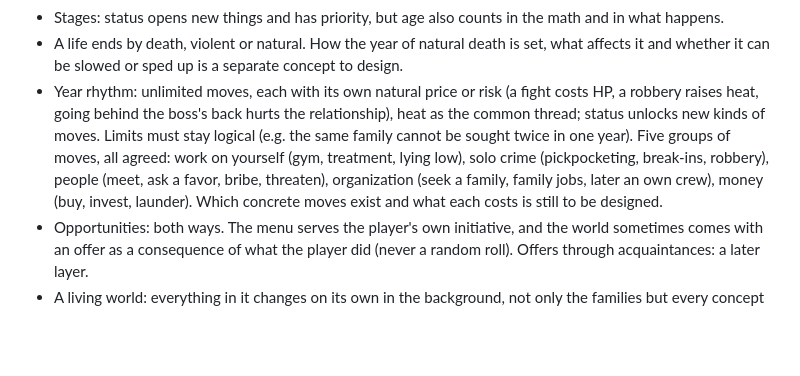
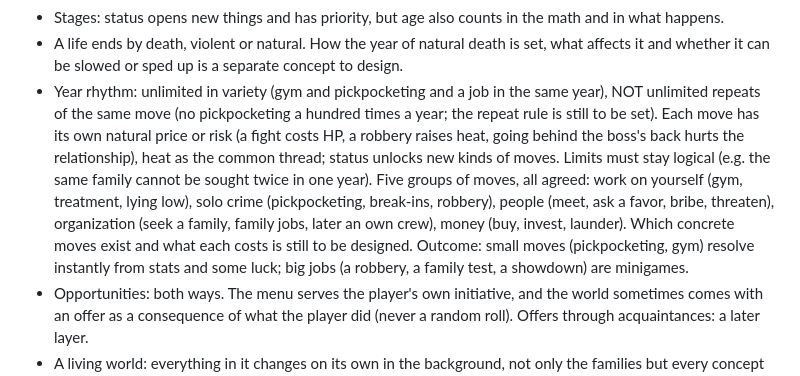
Before and after one commit to mihajloposao/mafiozo, a Markdown page: CLAUDE.md, the part around the change. Drawn GitHub-style; blank space fills up the shorter version.

Commit message:
Record how moves resolve and that repeats are limited
Co-Authored-By: Claude Fable 5.2 <noreply@anthropic.com>
Claude-Session: https://claude.ai/code/session_01JrbKtMite6jdQ9YrcJzSP8

```diff
--- a/CLAUDE.md
+++ b/CLAUDE.md
@@ -67,12 +67,15 @@ no exploratory reads beyond what a change needs, no subagents, and reply in shor
 - Stages: status opens new things and has priority, but age also counts in the math and in what happens.
 - A life ends by death, violent or natural. How the year of natural death is set, what affects it and whether it can be
   slowed or sped up is a separate concept to design.
-- Year rhythm: unlimited moves, each with its own natural price or risk (a fight costs HP, a robbery raises heat, going
+- Year rhythm: unlimited in variety (gym and pickpocketing and a job in the same year), NOT unlimited repeats of the
+  same move (no pickpocketing a hundred times a year; the repeat rule is still to be set). Each move has its own natural price or risk (a fight costs HP, a robbery raises heat, going
   behind the boss's back hurts the relationship), heat as the common thread; status unlocks new kinds of moves.
   Limits must stay logical (e.g. the same family cannot be sought twice in one year).
   Five groups of moves, all agreed: work on yourself (gym, treatment, lying low), solo crime (pickpocketing, break-ins,
   robbery), people (meet, ask a favor, bribe, threaten), organization (seek a family, family jobs, later an own crew),
   money (buy, invest, launder). Which concrete moves exist and what each costs is still to be designed.
+  Outcome: small moves (pickpocketing, gym) resolve instantly from stats and some luck; big jobs (a robbery, a family
+  test, a showdown) are minigames.
 - Opportunities: both ways. The menu serves the player's own initiative, and the world sometimes comes with an offer
   as a consequence of what the player did (never a random roll). Offers through acquaintances: a later layer.
 - A living world: everything in it changes on its own in the background, not only the families but every concept we
```
